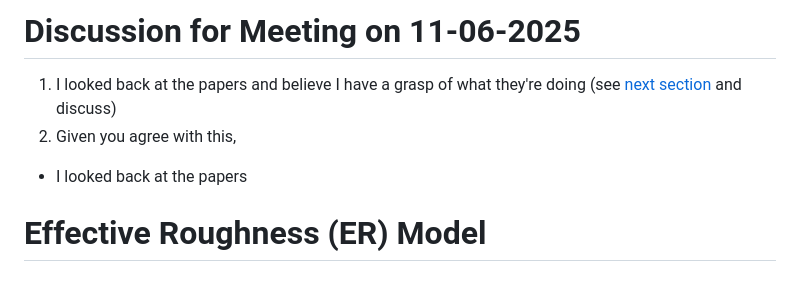
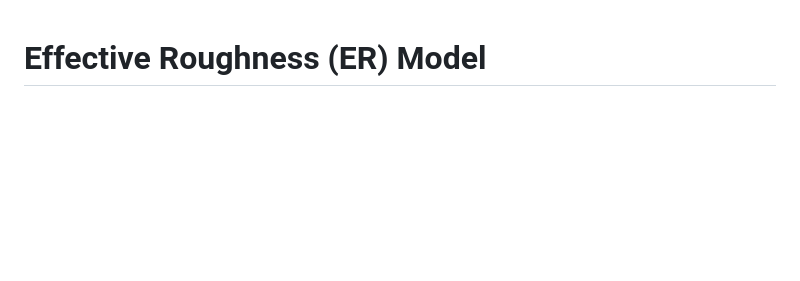
Before and after one commit to AndyWhelan/DCU-Project-2025, a Markdown page: README.md, the part around one of its changes. Drawn GitHub-style; blank space fills up the shorter version.

Commit message:
Another README update for rendering...

```diff
--- a/README.md
+++ b/README.md
@@ -1,11 +1,4 @@
-# Discussion for Meeting on 11-06-2025
-
-1. I looked back at the papers and believe I have a grasp of what they're doing (see
-   [next section](#effective-roughness-er-model) and discuss)
-2. Given you agree with this,
-
-- I looked back at the papers
-
+<!-- TODO:  3d -> 2d power balance-->
 # Effective Roughness (ER) Model
 ## Assumptions
 In the original ER model<sup>[[1](./papers/11.Evaluation_of_the_role_of_diffuse_scattering_in_urban_microcellular_propagation.pdf) ,[2](./papers/1.A_diffuse_scattering_model.pdf), [3](./papers/2.Measurement_and_Modelling_of_Scattering.pdf)]</sup>, the following assumptions are made (I use $dW$ instead of $dS$ for clarity, since we have the scattering parameter $S$)
```
Also changed, not shown: other parts of README.md (+2 -1 lines).
